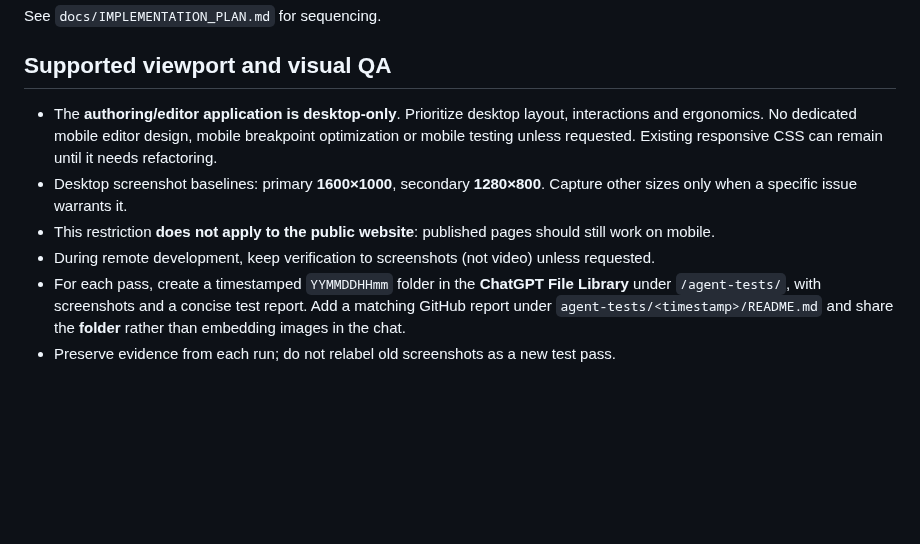
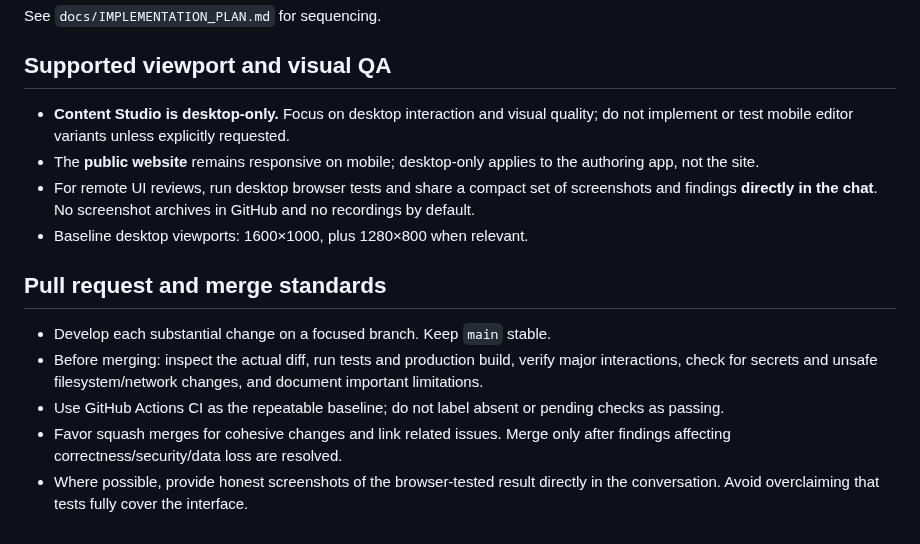
Before and after one commit to teodor-andonov/ta-website-builder-261012, a Markdown page: AGENTS.md, the part around the change. Drawn GitHub-style; blank space fills up the shorter version.

Commit message:
docs: desktop editor and direct-in-chat visual reviews

```diff
--- a/AGENTS.md
+++ b/AGENTS.md
@@ -28,9 +28,14 @@ Edit sample Post `designing-with-code` → save to a real JSON file → reload
 See `docs/IMPLEMENTATION_PLAN.md` for sequencing.
 
 ## Supported viewport and visual QA
-- The **authoring/editor application is desktop-only**. Prioritize desktop layout, interactions and ergonomics. No dedicated mobile editor design, mobile breakpoint optimization or mobile testing unless requested. Existing responsive CSS can remain until it needs refactoring.
-- Desktop screenshot baselines: primary **1600×1000**, secondary **1280×800**. Capture other sizes only when a specific issue warrants it.
-- This restriction **does not apply to the public website**: published pages should still work on mobile.
-- During remote development, keep verification to screenshots (not video) unless requested.
-- For each pass, create a timestamped `YYMMDDHHmm` folder in the **ChatGPT File Library** under `/agent-tests/`, with screenshots and a concise test report. Add a matching GitHub report under `agent-tests/<timestamp>/README.md` and share the **folder** rather than embedding images in the chat.
-- Preserve evidence from each run; do not relabel old screenshots as a new test pass.
+- **Content Studio is desktop-only.** Focus on desktop interaction and visual quality; do not implement or test mobile editor variants unless explicitly requested.
+- The **public website** remains responsive on mobile; desktop-only applies to the authoring app, not the site.
+- For remote UI reviews, run desktop browser tests and share a compact set of screenshots and findings **directly in the chat**. No screenshot archives in GitHub and no recordings by default.
+- Baseline desktop viewports: 1600×1000, plus 1280×800 when relevant.
+
+## Pull request and merge standards
+- Develop each substantial change on a focused branch. Keep `main` stable.
+- Before merging: inspect the actual diff, run tests and production build, verify major interactions, check for secrets and unsafe filesystem/network changes, and document important limitations.
+- Use GitHub Actions CI as the repeatable baseline; do not label absent or pending checks as passing.
+- Favor squash merges for cohesive changes and link related issues. Merge only after findings affecting correctness/security/data loss are resolved.
+- Where possible, provide honest screenshots of the browser-tested result directly in the conversation. Avoid overclaiming that tests fully cover the interface.
```
